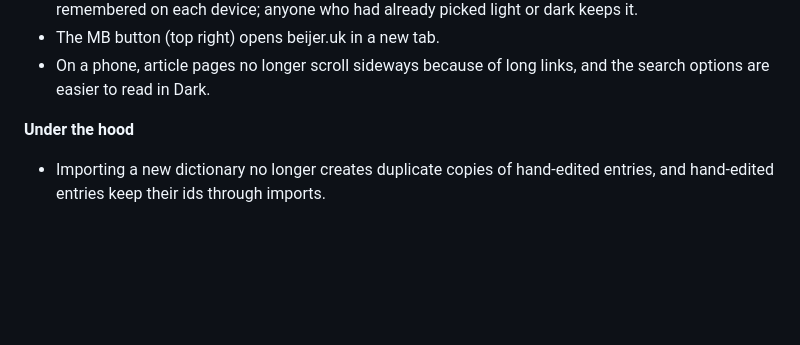
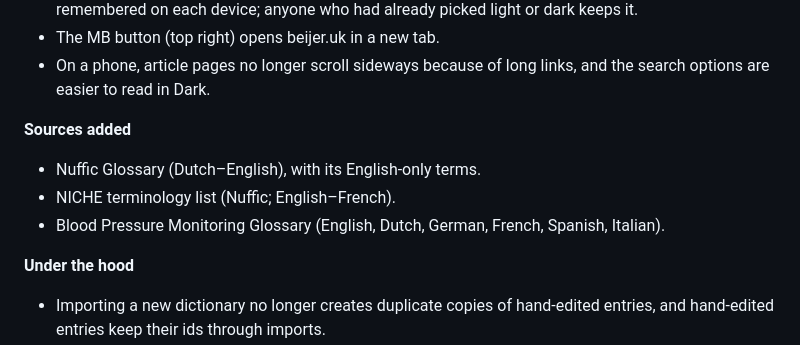
Before and after one commit to michaelbeijer/beijerdictionary, a Markdown page: CHANGELOG.md, the part around the change. Drawn GitHub-style; blank space fills up the shorter version.

Commit message:
Changelog: list this week's new sources
Co-Authored-By: Claude Opus 5.5 <noreply@anthropic.com>

```diff
--- a/CHANGELOG.md
+++ b/CHANGELOG.md
@@ -21,6 +21,12 @@ API. Newest first.
 - The MB button (top right) opens beijer.uk in a new tab.
 - On a phone, article pages no longer scroll sideways because of long links,
   and the search options are easier to read in Dark.
+
+**Sources added**
+- Nuffic Glossary (Dutch–English), with its English-only terms.
+- NICHE terminology list (Nuffic; English–French).
+- Blood Pressure Monitoring Glossary (English, Dutch, German, French, Spanish,
+  Italian).
 
 **Under the hood**
 - Importing a new dictionary no longer creates duplicate copies of
```
